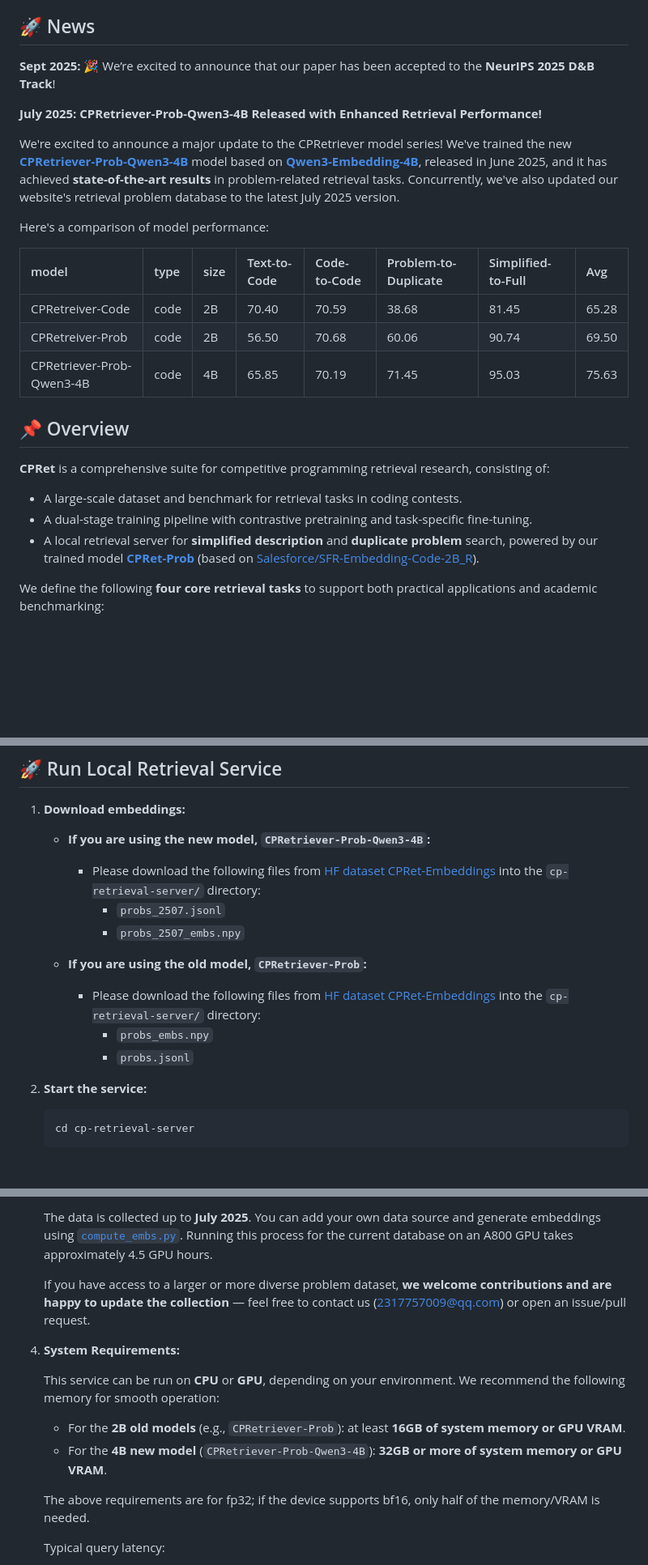
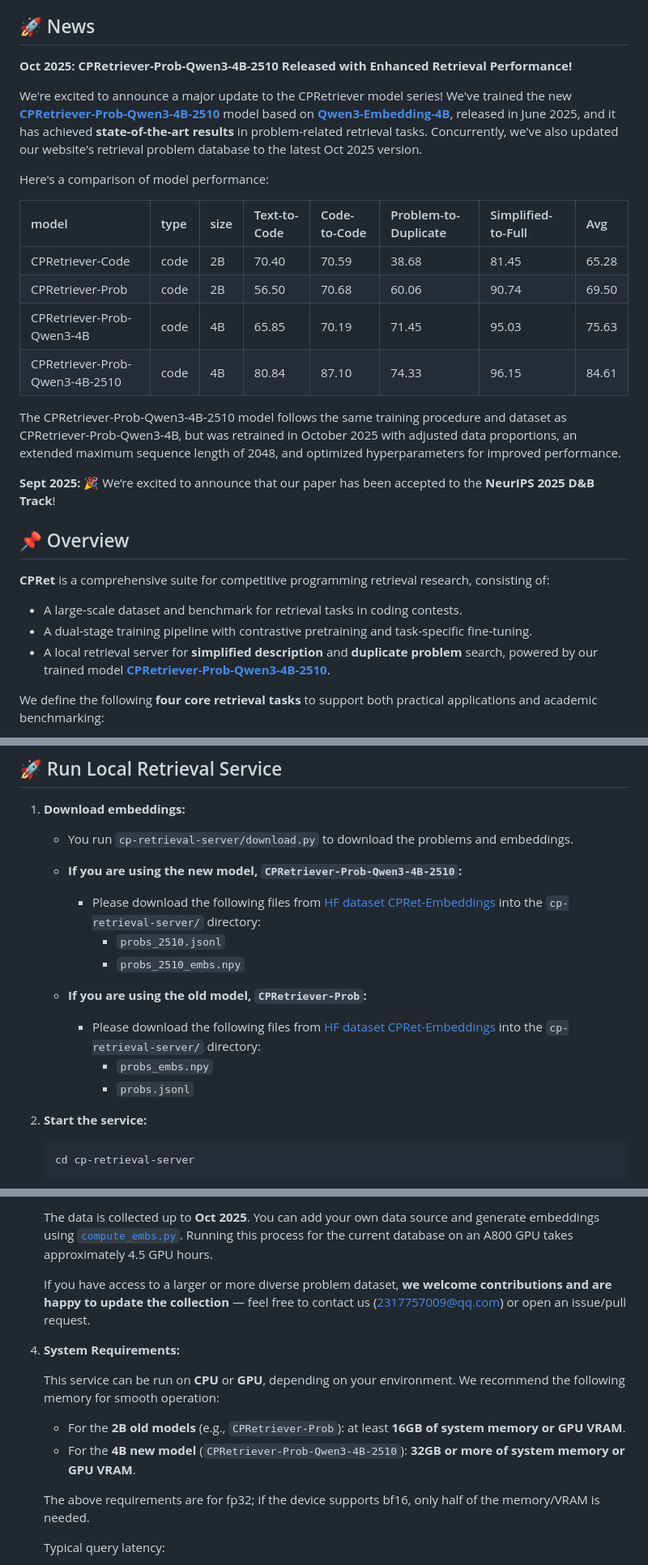
Before and after one commit to coldchair/CPRet, a Markdown page: README.md, 3 parts joined by grey strips. Shown: that part at 81% size. GitHub-like rendering; blank space fills up the shorter version.

```diff
--- a/README.md
+++ b/README.md
@@ -25,19 +25,23 @@ It runs the same codebase and embedding model as the local deployment (see below
 
 ## 🚀 News
 
-**Sept 2025:** 🎉 We’re excited to announce that our paper has been accepted to the **NeurIPS 2025 D&B Track**!
+**Oct 2025: CPRetriever-Prob-Qwen3-4B-2510 Released with Enhanced Retrieval Performance!**
 
-**July 2025: CPRetriever-Prob-Qwen3-4B Released with Enhanced Retrieval Performance!**
-
-We're excited to announce a major update to the CPRetriever model series! We've trained the new [**CPRetriever-Prob-Qwen3-4B**](https://huggingface.co/coldchair16/CPRetriever-Prob-Qwen3-4B) model based on [**Qwen3-Embedding-4B**](https://huggingface.co/Qwen/Qwen3-Embedding-4B), released in June 2025, and it has achieved **state-of-the-art results** in problem-related retrieval tasks. Concurrently, we've also updated our website's retrieval problem database to the latest July 2025 version.
+We're excited to announce a major update to the CPRetriever model series! We've trained the new [**CPRetriever-Prob-Qwen3-4B-2510**](https://huggingface.co/coldchair16/CPRetriever-Prob-Qwen3-4B-2510) model based on [**Qwen3-Embedding-4B**](https://huggingface.co/Qwen/Qwen3-Embedding-4B), released in June 2025, and it has achieved **state-of-the-art results** in problem-related retrieval tasks. Concurrently, we've also updated our website's retrieval problem database to the latest Oct 2025 version.
 
 Here's a comparison of model performance:
 
 | model | type | size | Text-to-Code | Code-to-Code | Problem-to-Duplicate | Simplified-to-Full | Avg |
 | :------------------------ | :--- | :--- | :----------- | :----------- | :------------------- | :----------------- | :----- |
-| CPRetreiver-Code | code | 2B | 70.40 | 70.59 | 38.68 | 81.45 | 65.28 |
-| CPRetreiver-Prob | code | 2B | 56.50 | 70.68 | 60.06 | 90.74 | 69.50 |
+| CPRetriever-Code | code | 2B | 70.40 | 70.59 | 38.68 | 81.45 | 65.28 |
+| CPRetriever-Prob | code | 2B | 56.50 | 70.68 | 60.06 | 90.74 | 69.50 |
 | CPRetriever-Prob-Qwen3-4B | code | 4B | 65.85 | 70.19 | 71.45 | 95.03 | 75.63 |
+| CPRetriever-Prob-Qwen3-4B-2510 | code | 4B | 80.84 | 87.10 | 74.33 | 96.15 | 84.61 |
+
+The CPRetriever-Prob-Qwen3-4B-2510 model follows the same training procedure and dataset as CPRetriever-Prob-Qwen3-4B, but was retrained in October 2025 with adjusted data proportions, an extended maximum sequence length of 2048, and optimized hyperparameters for improved performance.
+
+
+**Sept 2025:** 🎉 We’re excited to announce that our paper has been accepted to the **NeurIPS 2025 D&B Track**!
 
 ## 📌 Overview
 
@@ -45,7 +49,7 @@ Here's a comparison of model performance:
 
 * A large-scale dataset and benchmark for retrieval tasks in coding contests.
 * A dual-stage training pipeline with contrastive pretraining and task-specific fine-tuning.
-* A local retrieval server for **simplified description** and **duplicate problem** search, powered by our trained model **[CPRet-Prob](https://huggingface.co/coldchair16/CPRetriever-Prob)** (based on [Salesforce/SFR-Embedding-Code-2B\_R](https://huggingface.co/Salesforce/SFR-Embedding-Code-2B_R)).
+* A local retrieval server for **simplified description** and **duplicate problem** search, powered by our trained model [**CPRetriever-Prob-Qwen3-4B-2510**](https://huggingface.co/coldchair16/CPRetriever-Prob-Qwen3-4B-2510).
 
 We define the following **four core retrieval tasks** to support both practical applications and academic benchmarking:
 
@@ -102,16 +106,17 @@ export HF_ENDPOINT=https://hf-mirror.com
 
 1.  **Download embeddings:**
 
-    * **If you are using the new model, `CPRetriever-Prob-Qwen3-4B`:**
+    * You run `cp-retrieval-server/download.py` to download the problems and embeddings.
+
+    * **If you are using the new model, `CPRetriever-Prob-Qwen3-4B-2510`:**
         * Please download the following files from [HF dataset CPRet-Embeddings](https://huggingface.co/datasets/coldchair16/CPRet-Embeddings) into the `cp-retrieval-server/` directory:
-            * `probs_2507.jsonl`
-            * `probs_2507_embs.npy`
+            * `probs_2510.jsonl`
+            * `probs_2510_embs.npy`
 
     * **If you are using the old model, `CPRetriever-Prob`:**
         * Please download the following files from [HF dataset CPRet-Embeddings](https://huggingface.co/datasets/coldchair16/CPRet-Embeddings) into the `cp-retrieval-server/` directory:
             * `probs_embs.npy`
             * `probs.jsonl`
-
 
 
 
@@ -154,5 +161,5 @@ export HF_ENDPOINT=https://hf-mirror.com
 
-   The data is collected up to **July 2025**.
+   The data is collected up to **Oct 2025**.
    You can add your own data source and generate embeddings using [`compute_embs.py`](cp-retrieval-server/compute_embs.py). Running this process for the current database on an A800 GPU takes approximately 4.5 GPU hours.
 
    If you have access to a larger or more diverse problem dataset, **we welcome contributions and are happy to update the collection** — feel free to contact us (2317757009@qq.com) or open an issue/pull request.
@@ -164,7 +171,7 @@ export HF_ENDPOINT=https://hf-mirror.com
     We recommend the following memory for smooth operation:
 
     * For the **2B old models** (e.g., `CPRetriever-Prob`): at least **16GB of system memory or GPU VRAM**.
-    * For the **4B new model** (`CPRetriever-Prob-Qwen3-4B`): **32GB or more of system memory or GPU VRAM**.
+    * For the **4B new model** (`CPRetriever-Prob-Qwen3-4B-2510`): **32GB or more of system memory or GPU VRAM**.
 
     The above requirements are for fp32; if the device supports bf16, only half of the memory/VRAM is needed.
 
```
Also changed, not shown: other parts of README.md (+4 -3 lines).
